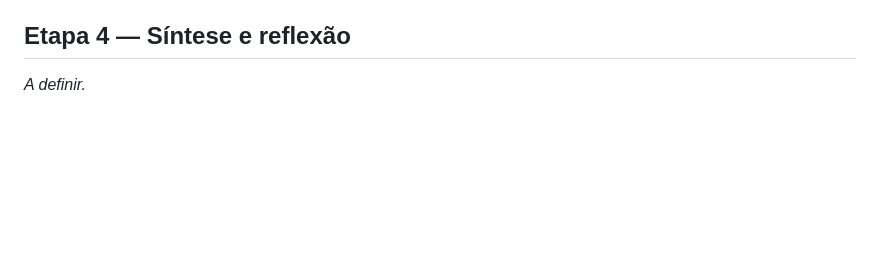
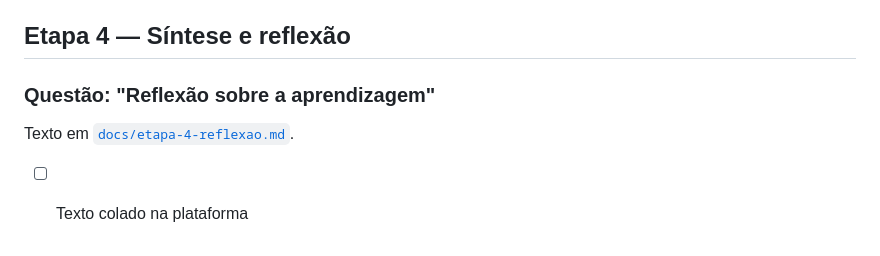
Before and after one commit to matheuscssouza/ong-plataforma-frontend, a Markdown page: ENTREGAS.md, the part around the change. GitHub-like rendering; blank space fills up the shorter version.

Commit message:
docs: registra reflexão sobre a aprendizagem (etapa 4)

```diff
--- a/ENTREGAS.md
+++ b/ENTREGAS.md
@@ -91,4 +91,7 @@ Texto em [`docs/etapa-3-validacao-w3c.md`](docs/etapa-3-validacao-w3c.md).
 
 ## Etapa 4 — Síntese e reflexão
 
-_A definir._
+### Questão: "Reflexão sobre a aprendizagem"
+Texto em [`docs/etapa-4-reflexao.md`](docs/etapa-4-reflexao.md).
+
+- [ ] Texto colado na plataforma
```
Also changed, not shown: docs/etapa-4-reflexao.md (added, +11 -0 lines).
